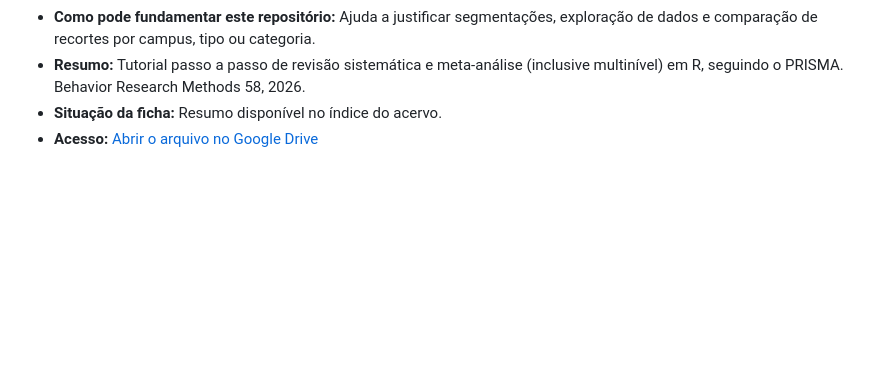
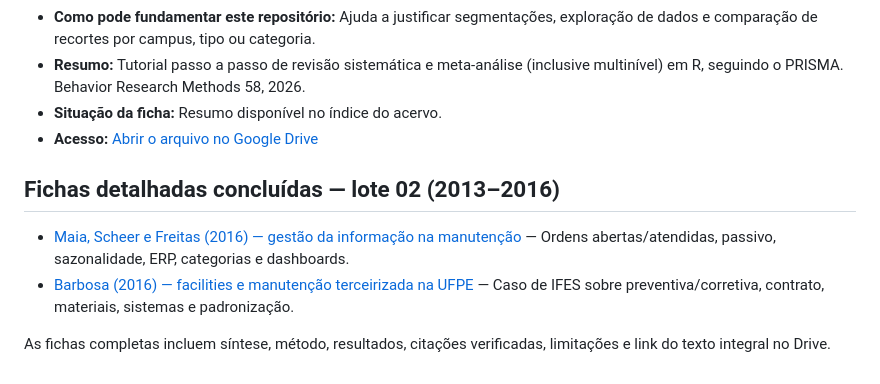
Before and after one commit to adinailson88/malha-previsao-filtros, a Markdown page: Referência Bibliográfica - Drive/README.md, the part around the change. Drawn GitHub-style; blank space fills up the shorter version.

Commit message:
Vincula fichas bibliográficas detalhadas do lote 02

```diff
--- a/Referência Bibliográfica - Drive/README.md
+++ b/Referência Bibliográfica - Drive/README.md
@@ -474,3 +474,10 @@ Esta pasta reúne referências do acervo bibliográfico mantido no Google Drive
 - **Resumo:** Tutorial passo a passo de revisão sistemática e meta-análise (inclusive multinível) em R, seguindo o PRISMA. Behavior Research Methods 58, 2026.
 - **Situação da ficha:** Resumo disponível no índice do acervo.
 - **Acesso:** [Abrir o arquivo no Google Drive](https://drive.google.com/file/d/1R-aQQ7DJ7pwwQBz_HocLtM7o48WOV_MW/view?usp=drivesdk)
+
+## Fichas detalhadas concluídas — lote 02 (2013–2016)
+
+- [Maia, Scheer e Freitas (2016) — gestão da informação na manutenção](https://github.com/adinailson88/lerArquivosReferencias/blob/main/Refer%C3%AAncia%20Bibliogr%C3%A1fica%20-%20Drive/fichas/2016_ARTIGO_ManutencaoPredial_Maia_Manutencao_Gestao_Informacao.md) — Ordens abertas/atendidas, passivo, sazonalidade, ERP, categorias e dashboards.
+- [Barbosa (2016) — facilities e manutenção terceirizada na UFPE](https://github.com/adinailson88/lerArquivosReferencias/blob/main/Refer%C3%AAncia%20Bibliogr%C3%A1fica%20-%20Drive/fichas/2016_RELATORIO_FacilityManagement_Barbosa_Gestao_Facilities_UFPE.md) — Caso de IFES sobre preventiva/corretiva, contrato, materiais, sistemas e padronização.
+
+As fichas completas incluem síntese, método, resultados, citações verificadas, limitações e link do texto integral no Drive.
```
